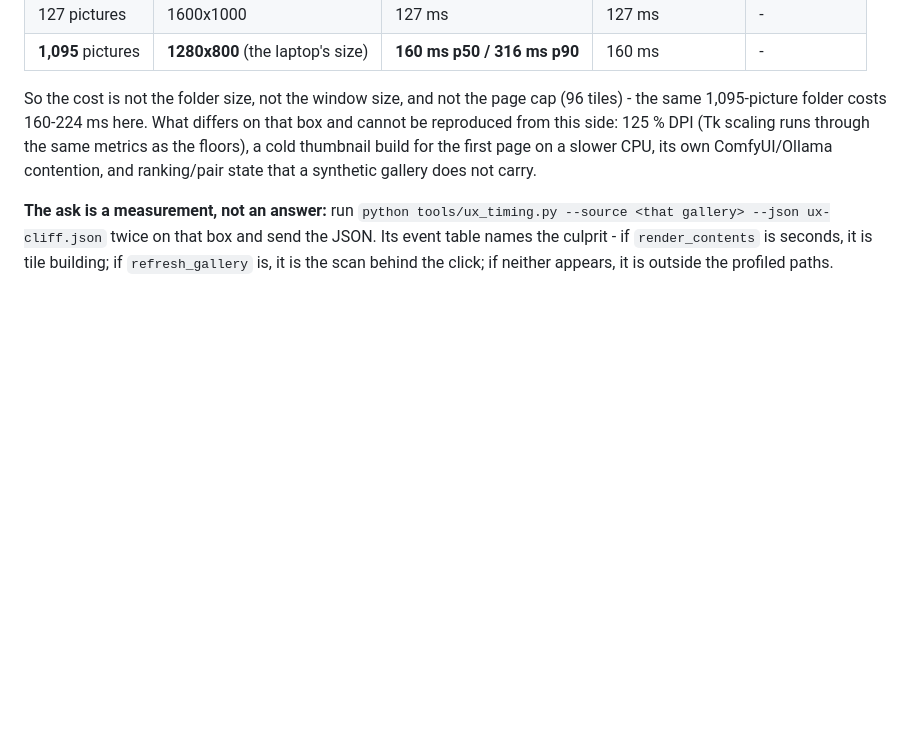
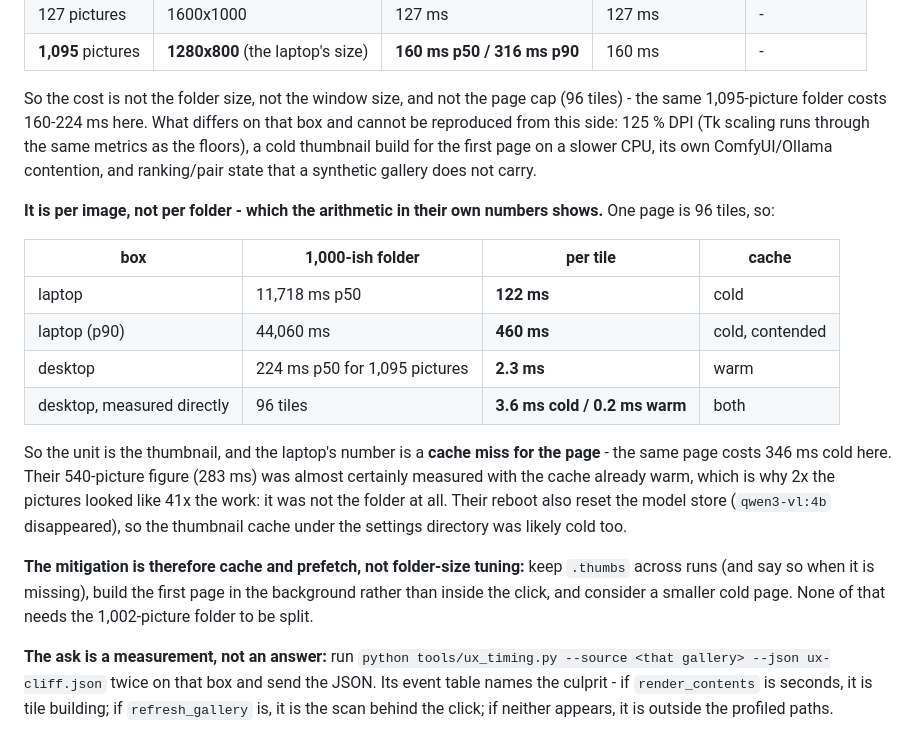
Before and after one commit to kevinelong/diagram-bench, a Markdown page: MACHINES-2026-11-02.md, the part around the change. GitHub-like rendering; blank space fills up the shorter version.

Commit message:
machines: the cliff is per image - a cold thumbnail page, not a big folder
Asked whether the cost is image-specific rather than folder-specific; the arithmetic in their own numbers says yes and this
records it.

One page is 96 tiles. Laptop: 11,718 ms p50 for the 1,002-picture folder = 122 ms per tile, and 44,060 ms p90 = 460 ms per
tile. Desktop, same page measured directly: 96 tiles in 346 ms cold (3.6 ms each) and 17.7 ms warm (0.2 ms each); a
1,095-picture folder opens in 224 ms warm.

So the unit is the thumbnail and their number is a cache miss for one page, not a folder-size effect. Their 540-picture figure
(283 ms) was warm, which is why 2x the pictures looked like 41x the work. Their reboot also reset the model store - the
thumbnail cache under the settings directory was probably cleared with it.

Mitigation follows from that: keep .thumbs across runs and say when it is absent, build the first page in the background
instead of inside the click, and consider a smaller cold page. Splitting the folder was never going to help.

```diff
--- a/MACHINES-2026-11-02.md
+++ b/MACHINES-2026-11-02.md
@@ -217,6 +217,24 @@ costs 160-224 ms here. What differs on that box and cannot be reproduced from th
 the same metrics as the floors), a cold thumbnail build for the first page on a slower CPU, its own ComfyUI/Ollama
 contention, and ranking/pair state that a synthetic gallery does not carry.
 
+**It is per image, not per folder - which the arithmetic in their own numbers shows.** One page is 96 tiles, so:
+
+| box | 1,000-ish folder | per tile | cache |
+|---|---|---|---|
+| laptop | 11,718 ms p50 | **122 ms** | cold |
+| laptop (p90) | 44,060 ms | **460 ms** | cold, contended |
+| desktop | 224 ms p50 for 1,095 pictures | **2.3 ms** | warm |
+| desktop, measured directly | 96 tiles | **3.6 ms cold / 0.2 ms warm** | both |
+
+So the unit is the thumbnail, and the laptop's number is a **cache miss for the page** - the same page costs 346 ms cold here.
+Their 540-picture figure (283 ms) was almost certainly measured with the cache already warm, which is why 2x the pictures
+looked like 41x the work: it was not the folder at all. Their reboot also reset the model store (`qwen3-vl:4b` disappeared),
+so the thumbnail cache under the settings directory was likely cold too.
+
+**The mitigation is therefore cache and prefetch, not folder-size tuning:** keep `.thumbs` across runs (and say so when it is
+missing), build the first page in the background rather than inside the click, and consider a smaller cold page. None of that
+needs the 1,002-picture folder to be split.
+
 **The ask is a measurement, not an answer:** run `python tools/ux_timing.py --source <that gallery> --json ux-cliff.json`
 twice on that box and send the JSON. Its event table names the culprit - if `render_contents` is seconds, it is tile
 building; if `refresh_gallery` is, it is the scan behind the click; if neither appears, it is outside the profiled paths.
```
